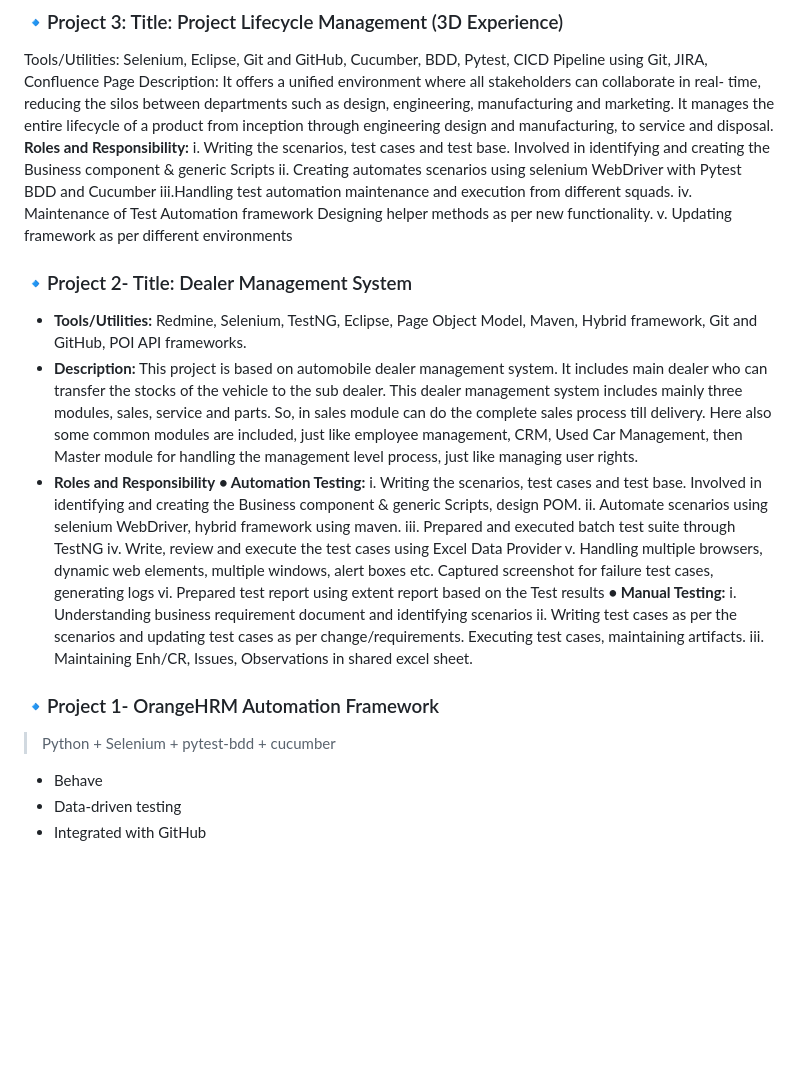
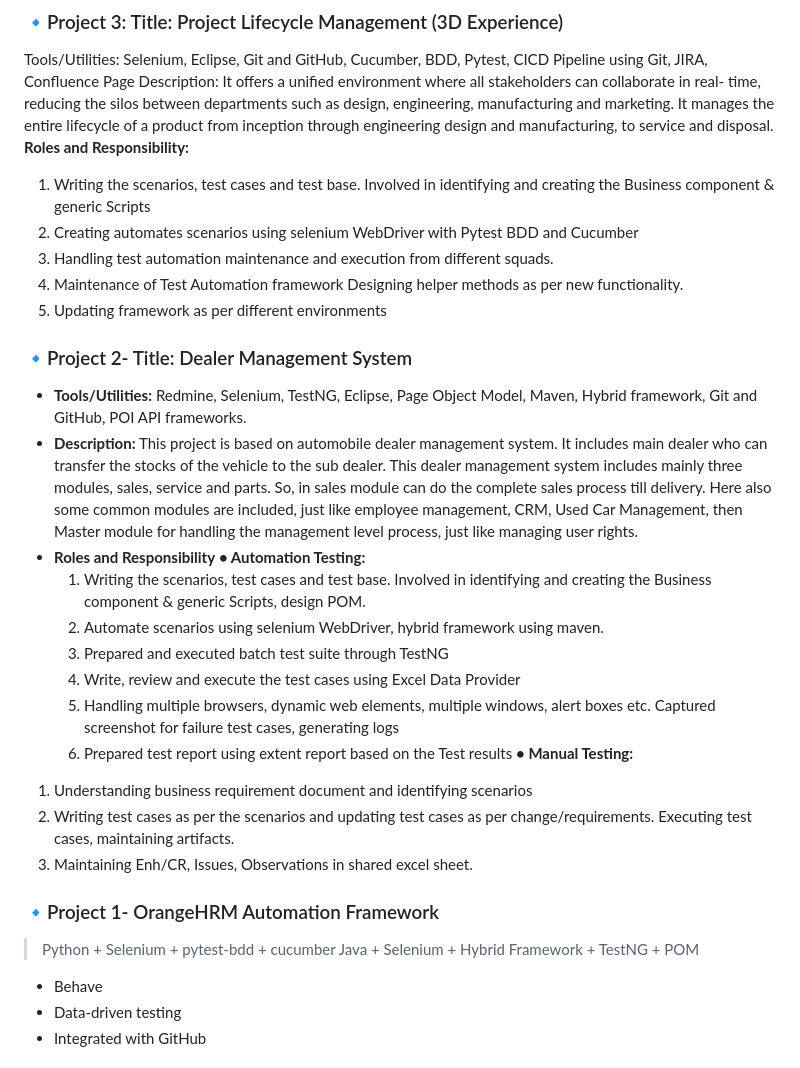
Before and after one commit to RupeshHirve/javaSeleniumProject, a Markdown page: README.md, the part around the change. GitHub-like rendering; blank space fills up the shorter version.

```diff
--- a/README.md
+++ b/README.md
@@ -18,30 +18,31 @@
 Tools/Utilities: Selenium, Eclipse, Git and GitHub, Cucumber, BDD, Pytest, CICD Pipeline using Git, JIRA, Confluence Page
 Description: It offers a unified environment where all stakeholders can collaborate in real- time, reducing the silos between departments such as design, engineering, manufacturing and marketing. It manages the entire lifecycle of a product from inception through engineering design and manufacturing, to service and disposal.
 **Roles and Responsibility:**
-i.	Writing the scenarios, test cases and test base. Involved in identifying and creating the Business component & generic Scripts
-ii.	Creating automates scenarios using selenium WebDriver with Pytest BDD and Cucumber
-iii.Handling test automation maintenance and execution from different squads.
-iv.	Maintenance of Test Automation framework Designing helper methods as per new functionality.
-v.	Updating framework as per different environments
+1. Writing the scenarios, test cases and test base. Involved in identifying and creating the Business component & generic Scripts
+2. Creating automates scenarios using selenium WebDriver with Pytest BDD and Cucumber
+3. Handling test automation maintenance and execution from different squads.
+4. Maintenance of Test Automation framework Designing helper methods as per new functionality.
+5. Updating framework as per different environments
 
 ### 🔹Project 2- Title: Dealer Management System ###
 - **Tools/Utilities:** Redmine, Selenium, TestNG, Eclipse, Page Object Model, Maven, Hybrid framework, Git and GitHub, POI API frameworks.
 - **Description:** This project is based on automobile dealer management system. It includes main dealer who can transfer the stocks of the vehicle to the sub dealer. This dealer management system includes mainly three modules, sales, service and parts. So, in sales module can do the complete sales process till delivery. Here also some common modules are included, just like employee management, CRM, Used Car Management, then Master module for handling the management level process, just like managing user rights.
 - **Roles and Responsibility**
 **•	Automation Testing:**
-i.	Writing the scenarios, test cases and test base. Involved in identifying and creating the Business component & generic Scripts, design POM.
-ii.	Automate scenarios using selenium WebDriver, hybrid framework using maven.
-iii.	Prepared and executed batch test suite through TestNG
-iv.	Write, review and execute the test cases using Excel Data Provider
-v.	Handling multiple browsers, dynamic web elements, multiple windows, alert boxes etc. Captured screenshot for failure test cases, generating logs
-vi.	Prepared test report using extent report based on the Test results
+  1. Writing the scenarios, test cases and test base. Involved in identifying and creating the Business component & generic Scripts, design POM.
+  2. Automate scenarios using selenium WebDriver, hybrid framework using maven.
+  3. Prepared and executed batch test suite through TestNG
+  4. Write, review and execute the test cases using Excel Data Provider
+  5. Handling multiple browsers, dynamic web elements, multiple windows, alert boxes etc. Captured screenshot for failure test cases, generating logs
+  6. Prepared test report using extent report based on the Test results
 **•	Manual Testing:**
-i.	Understanding business requirement document and identifying scenarios
-ii.	Writing   test cases as per	the scenarios and updating test cases as per change/requirements. Executing test cases, maintaining artifacts.
-iii.	Maintaining Enh/CR, Issues, Observations in shared excel sheet.
+1. Understanding business requirement document and identifying scenarios
+2. Writing   test cases as per	the scenarios and updating test cases as per change/requirements. Executing test cases, maintaining artifacts.
+3. Maintaining Enh/CR, Issues, Observations in shared excel sheet.
 
 ### 🔹Project 1- OrangeHRM Automation Framework
 > Python + Selenium + pytest-bdd + cucumber
+> Java + Selenium + Hybrid Framework + TestNG + POM
 - Behave
 - Data-driven testing
 - Integrated with GitHub
```
